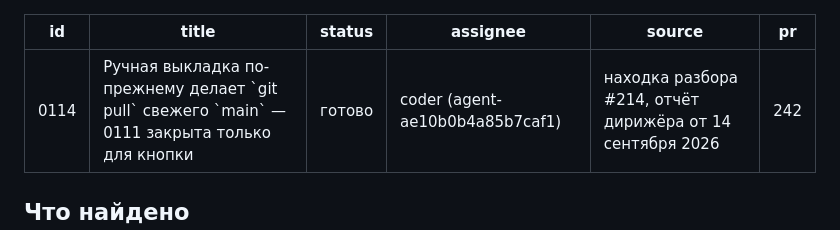
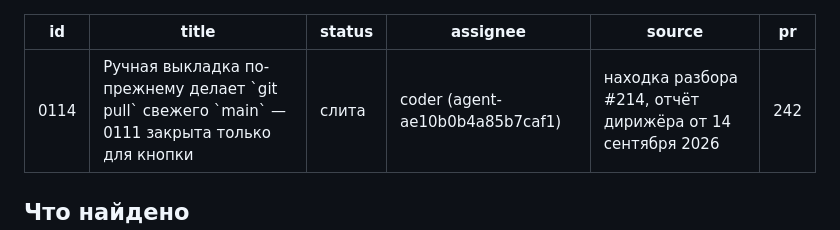
Before and after one commit to Vladislav15937/parts-platform, a Markdown page: tasks/0114-ruchnaya-vykladka-tyanet-svezhiy-main.md, the part around the change. GitHub-like rendering.

Commit message:
Доска: 0114 слита (PR #242)

```diff
--- a/tasks/0114-ruchnaya-vykladka-tyanet-svezhiy-main.md
+++ b/tasks/0114-ruchnaya-vykladka-tyanet-svezhiy-main.md
@@ -1,7 +1,7 @@
 ---
 id: 0114
 title: Ручная выкладка по-прежнему делает `git pull` свежего `main` — 0111 закрыта только для кнопки
-status: готово
+status: слита
 assignee: coder (agent-ae10b0b4a85b7caf1)
 source: находка разбора #214, отчёт дирижёра от 14 сентября 2026
 pr: 242
```
